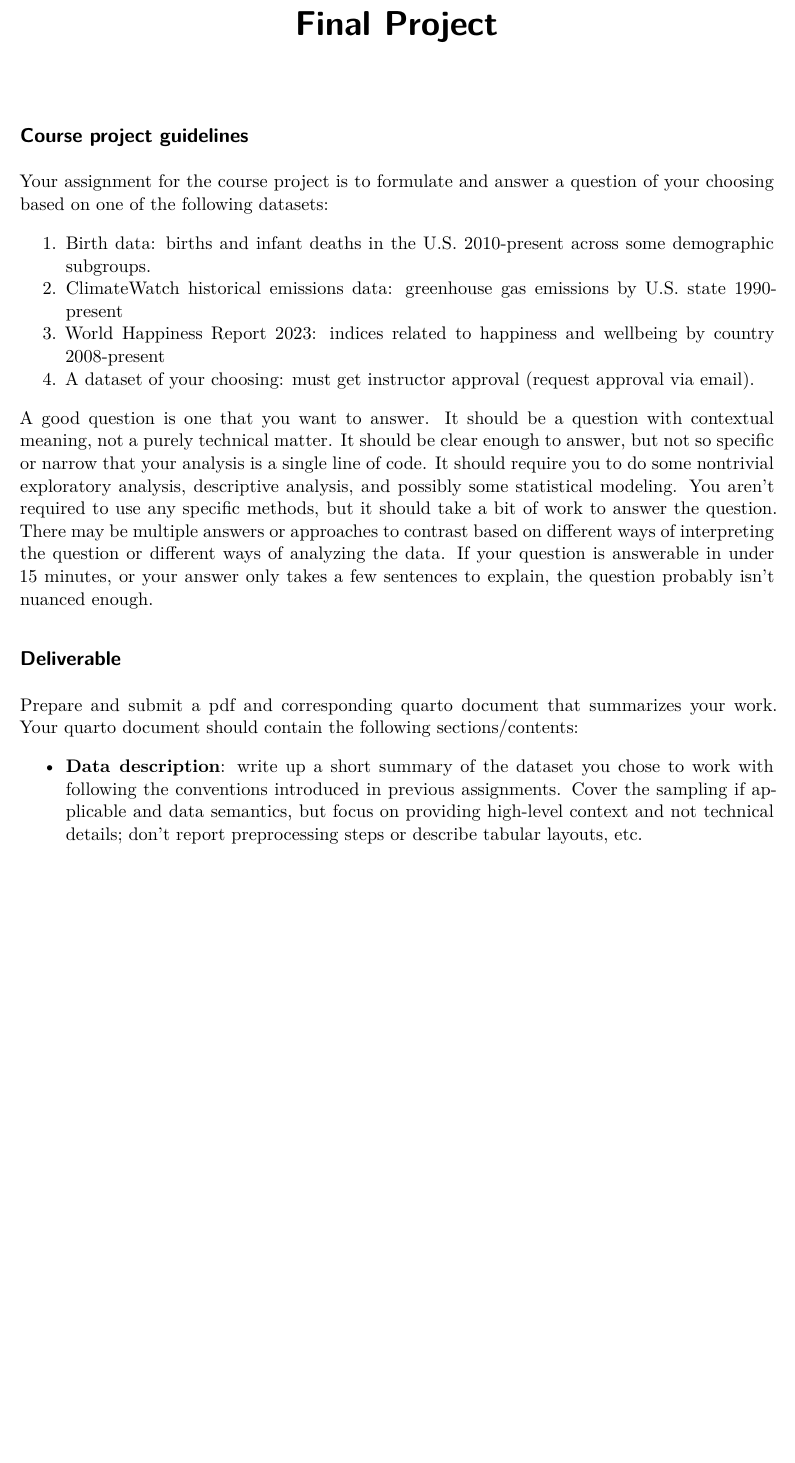
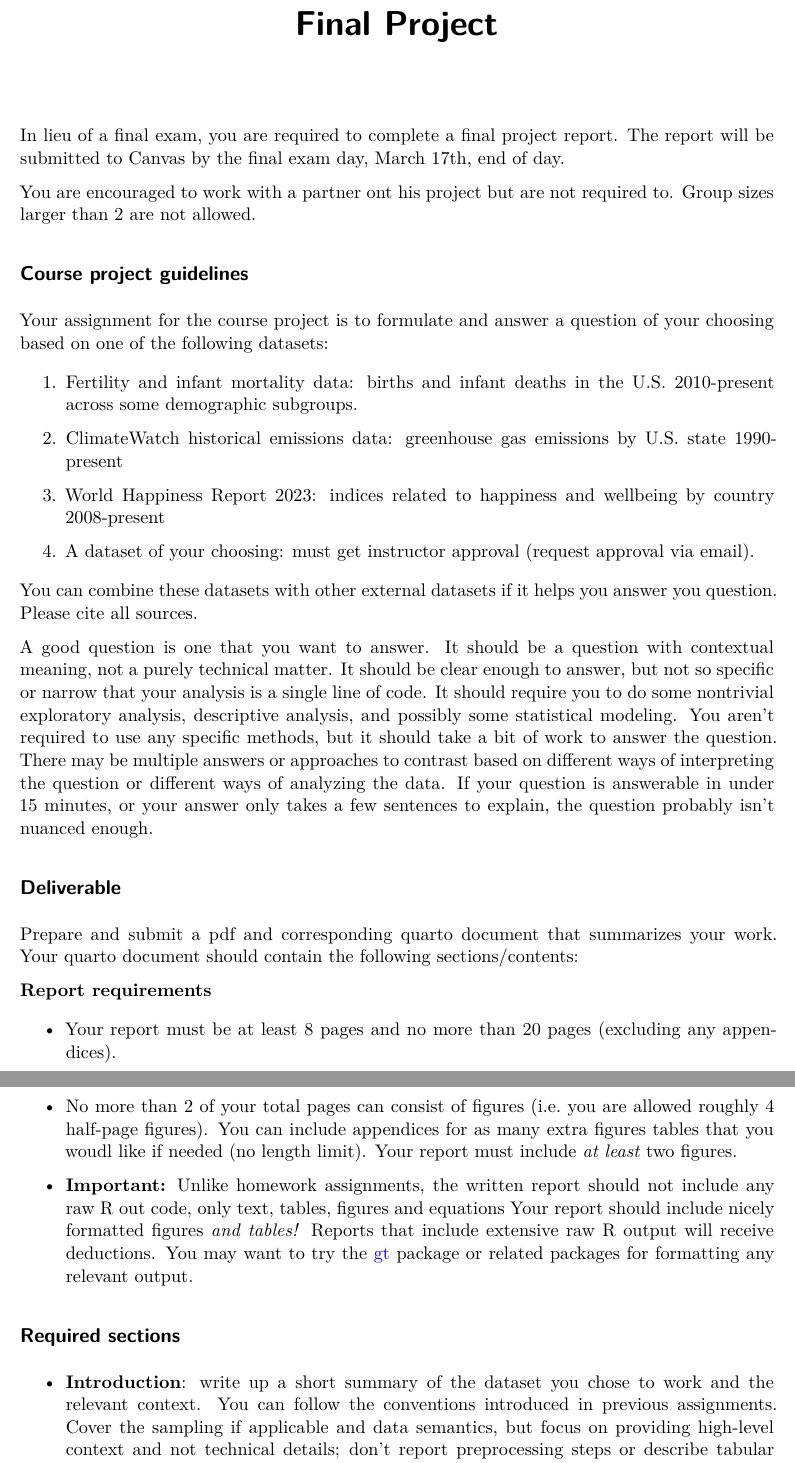
Before and after one commit to terrytianyuzhang/pstat100, a Quarto document (final_project/project-guidelines.qmd): part of page 1 of 2 before the commit and two parts of pages 1 and 2 of 2 after it, the two joined at a grey line, cut so that both start at the same text, the shorter picture padded with empty space. Rendered offline with R 4.5, knitr and Pandoc in place of Quarto, then LaTeX, with nearby package versions; both versions are drawn in the output format of the newer one.

Commit message:
project guidelines

```diff
--- a/final_project/project-guidelines.qmd
+++ b/final_project/project-guidelines.qmd
@@ -6,12 +6,20 @@ html-math-method: mathjax
+In lieu of a final exam, you are required to complete a final project report. The report will be submitted to Canvas by the final exam day, March 17th, end of day.
+
+You are encouraged to work with a partner ont his project but are not required to. Group sizes larger than 2 are not allowed.
 
 ## Course project guidelines
 
 Your assignment for the course project is to formulate and answer a question of your choosing based on one of the following datasets:
 
-1. Birth data: births and infant deaths in the U.S. 2010-present across some demographic subgroups.
+1. Fertility and infant mortality data: births and infant deaths in the U.S. 2010-present across some demographic subgroups.
+
 2. ClimateWatch historical emissions data: greenhouse gas emissions by U.S. state 1990-present
+
 3. World Happiness Report 2023: indices related to happiness and wellbeing by country 2008-present
+
 4. A dataset of your choosing: must get instructor approval (request approval via email).
+
+You can combine these datasets with other external datasets if it helps you answer you question.  Please cite all sources.
 
 A good question is one that you want to answer. It should be a question with contextual meaning, not a purely technical matter. It should be clear enough to answer, but not so specific or narrow that your analysis is a single line of code. It should require you to do some nontrivial exploratory analysis, descriptive analysis, and possibly some statistical modeling. You aren't required to use any specific methods, but it should take a bit of work to answer the question. There may be multiple answers or approaches to contrast based on different ways of interpreting the question or different ways of analyzing the data. If your question is answerable in under 15 minutes, or your answer only takes a few sentences to explain, the question probably isn't nuanced enough.
 
@@ -19,7 +27,17 @@ A good question is one that you want to answer. It should be a question with con
 
 Prepare and submit a pdf and corresponding quarto document that summarizes your work. Your quarto document should contain the following sections/contents:
 
-- **Data description**: write up a short summary of the dataset you chose to work with following the conventions introduced in previous assignments. Cover the sampling if applicable and data semantics, but focus on providing high-level context and not technical details; don't report preprocessing steps or describe tabular layouts, etc.
+**Report requirements**
+
+-   Your report must be at least 8 pages and no more than 20 pages (excluding any appendices).
+
+-   No more than 2 of your total pages can consist of figures (i.e. you are allowed roughly 4 half-page figures). You can include appendices for as many extra figures tables that you woudl like if needed (no length limit). Your report must include *at least* two figures.
+
+- **Important:** Unlike homework assignments, the written report should not include any raw R out code, only text, tables, figures and equations  Your report should include nicely formatted figures *and tables!* Reports that include extensive raw R output will receive deductions. You may want to try the [gt](https://gt.rstudio.com/) package or related packages for formatting any relevant output.
+
+## Required sections
+
+- **Introduction**: write up a short summary of the dataset you chose to work and the relevant context.  You can follow the conventions introduced in previous assignments. Cover the sampling if applicable and data semantics, but focus on providing high-level context and not technical details; don't report preprocessing steps or describe tabular layouts, etc.
 
 - **Question of interest**: motivate and formulate your question; explain what a satisfactory answer might look like.
 
```
Also changed, not shown: final_project/project-guidelines.pdf, final_project/project-guidelines.qmd (10 more changed lines).
